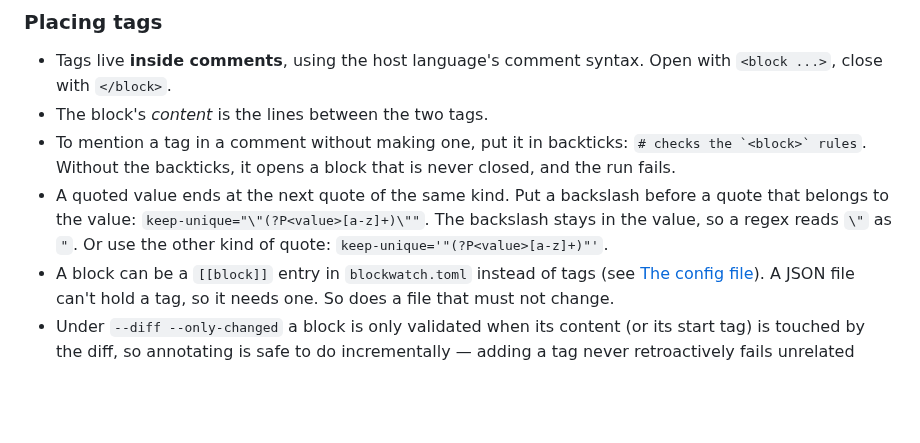
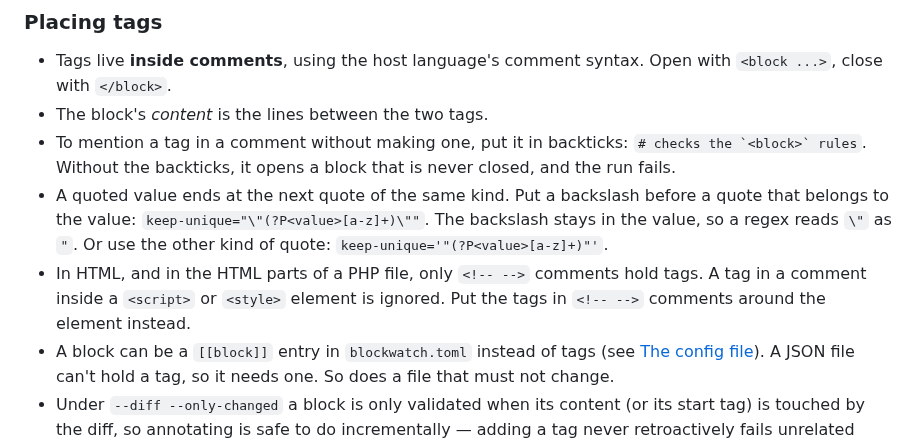
Before and after one commit to mennanov/blockwatch, a Markdown page: src/skill.md, the part around the change. GitHub-like rendering; blank space fills up the shorter version.

```diff
--- a/src/skill.md
+++ b/src/skill.md
@@ -80,6 +80,8 @@ catches drift that a changed-blocks-only check would miss.
 - A quoted value ends at the next quote of the same kind. Put a backslash before a quote that belongs to the value:
   `keep-unique="\"(?P<value>[a-z]+)\""`. The backslash stays in the value, so a regex reads `\"` as `"`. Or use the
   other kind of quote: `keep-unique='"(?P<value>[a-z]+)"'`.
+- In HTML, and in the HTML parts of a PHP file, only `<!-- -->` comments hold tags. A tag in a comment inside a
+  `<script>` or `<style>` element is ignored. Put the tags in `<!-- -->` comments around the element instead.
 - A block can be a `[[block]]` entry in `blockwatch.toml` instead of tags (see
   [The config file](#the-config-file-blockwatchtoml)). A JSON file can't hold a tag, so it needs one. So does a file
   that must not change.
```
Also changed, not shown: README.md (+2 -2 lines).
